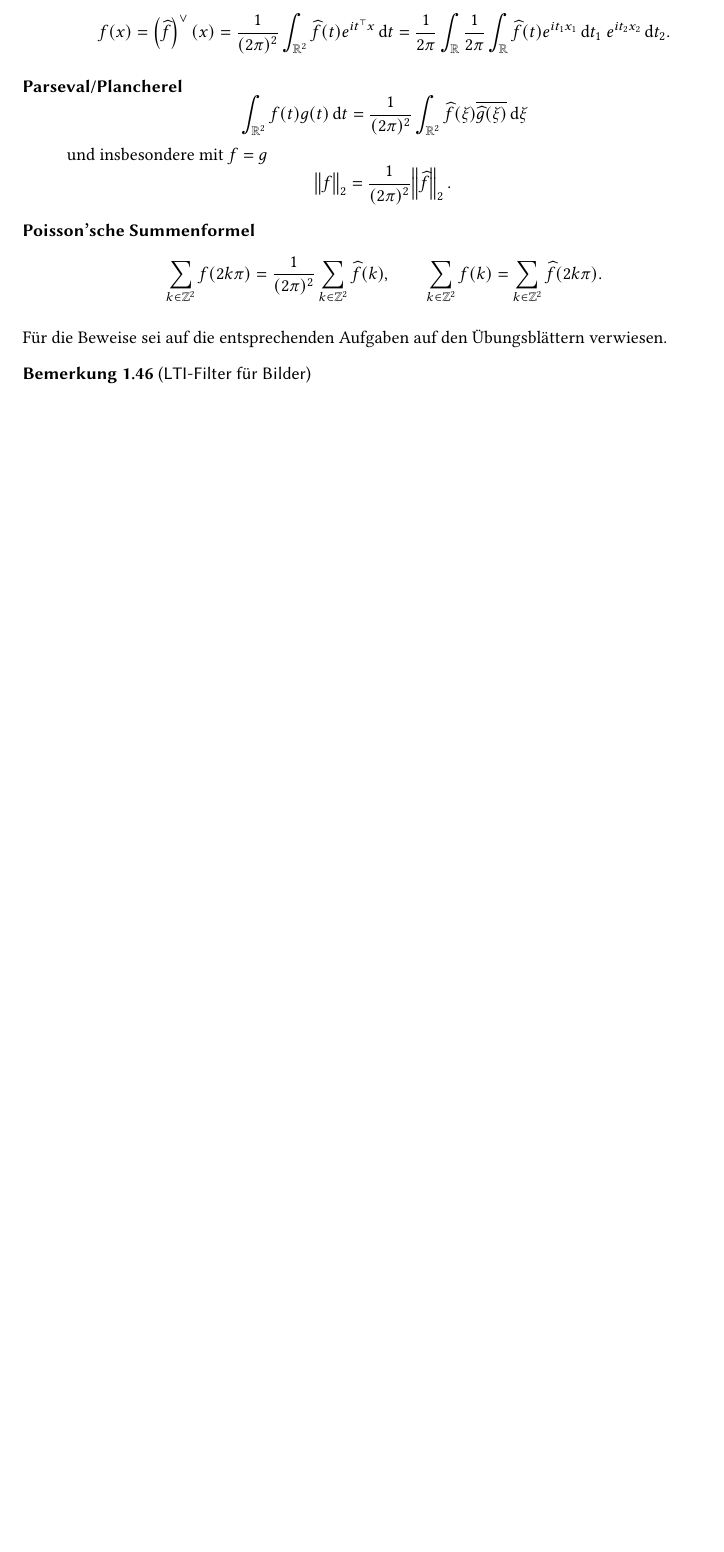
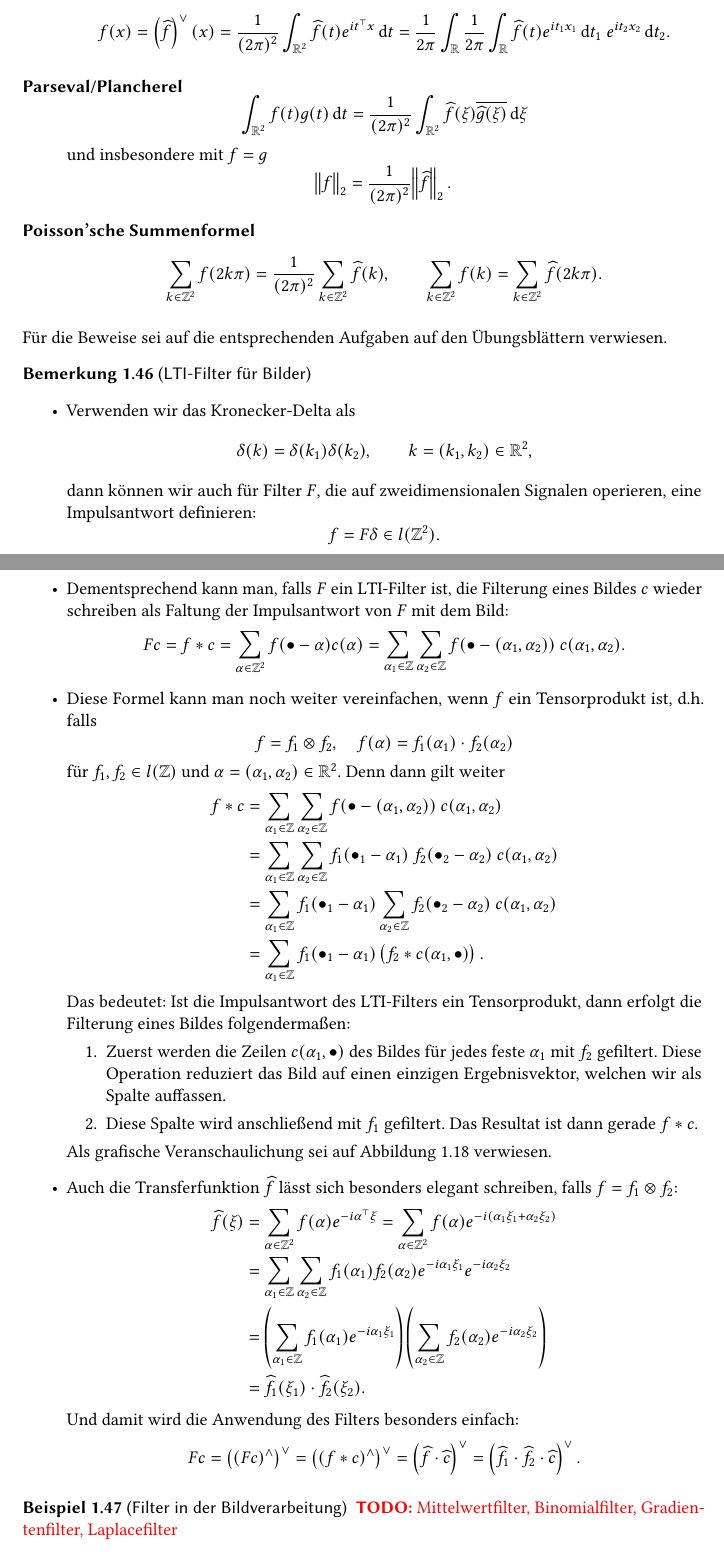
Before and after one commit to manpau1991/hjkl, a LaTeX book (Bildverarbeitung/Zusammenfassung/Zusammenfassung.tex, which reads Bildverarbeitung/Zusammenfassung/Kapitel/Filter_fuer_Bilder.tex, Bildverarbeitung/Zusammenfassung/Preamble.tex): part of page 30 of 34 before the commit and two parts of pages 30 and 31 of 36 after it, the two joined at a grey line, cut so that both start at the same text, the shorter picture padded with empty space. Compiled offline with pdfLaTeX.

Commit message:
BV Zusammenfassung: Filter für Bilder

```diff
--- a/Bildverarbeitung/Zusammenfassung/Kapitel/Filter_fuer_Bilder.tex
+++ b/Bildverarbeitung/Zusammenfassung/Kapitel/Filter_fuer_Bilder.tex
@@ -78,4 +78,70 @@ und insbesondere mit $ f = g $
 Für die Beweise sei auf die entsprechenden Aufgaben auf den Übungsblättern verwiesen.
 \end{remark}
 
-\begin{remark}[LTI-Filter für Bilder]
+\begin{remark}[LTI-Filter für Bilder]\leavevmode
+\begin{itemize}
+\item Verwenden wir das Kronecker-Delta als
+  \[
+    \delta(k) = \delta(k_{1}) \delta({k_{2}}), \qquad k = (k_{1}, k_{2}) \in \R^{2},
+  \]
+  dann können wir auch für Filter $ F $, die auf zweidimensionalen Signalen operieren, eine
+  Impulsantwort definieren:
+  \[
+    f = F\delta \in l(\Z^{2}).
+  \]
+\item Dementsprechend kann man, falls $ F $ ein LTI-Filter ist, die Filterung eines Bildes $ c $
+  wieder schreiben als Faltung der Impulsantwort von $ F $ mit dem Bild:
+  \[
+      Fc
+    = f * c
+    = \sum_{\alpha \in \Z^{2}} f(\bullet - \alpha) c(\alpha)
+    = \sum_{\alpha_{1} \in \Z} \sum_{\alpha_{2} \in \Z}
+        f(\bullet - (\alpha_{1}, \alpha_{2})) \ c(\alpha_{1}, \alpha_{2}).
+  \]
+\item Diese Formel kann man noch weiter vereinfachen, wenn $ f $ ein Tensorprodukt ist, d.h.\ falls
+  \[
+    f = f_{1} \otimes f_{2}, \quad f(\alpha) = f_{1}(\alpha_{1}) \cdot f_{2}(\alpha_{2})
+  \]
+  für $ f_{1}, f_{2} \in l(\Z) $ und $ \alpha = (\alpha_{1}, \alpha_{2}) \in \R^{2} $. Denn dann
+  gilt weiter
+  \begin{align*}
+     f * c
+  &= \sum_{\alpha_{1} \in \Z} \sum_{\alpha_{2} \in \Z}
+        f(\bullet - (\alpha_{1}, \alpha_{2})) \ c(\alpha_{1}, \alpha_{2}) \\
+  &= \sum_{\alpha_{1} \in \Z} \sum_{\alpha_{2} \in \Z}
+        f_{1}(\bullet_{1} - \alpha_{1}) \ f_{2}(\bullet_{2} - \alpha_{2}) \
+        c(\alpha_{1}, \alpha_{2}) \\
+  &= \sum_{\alpha_{1} \in \Z} f_{1}(\bullet_{1} - \alpha_{1})
+        \sum_{\alpha_{2} \in \Z} f_{2}(\bullet_{2} - \alpha_{2}) \ c(\alpha_{1}, \alpha_{2}) \\
+  &= \sum_{\alpha_{1} \in \Z} f_{1}(\bullet_{1} - \alpha_{1})
+        \left( f_{2} * c(\alpha_{1}, \bullet) \right).
+  \end{align*}
+  Das bedeutet: Ist die Impulsantwort des LTI-Filters ein Tensorprodukt, dann erfolgt die Filterung
+  eines Bildes folgendermaßen:
+  \begin{enumerate}
+  \item Zuerst werden die Zeilen $ c(\alpha_{1}, \bullet) $ des Bildes für jedes feste
+    $ \alpha_{1} $ mit $ f_{2} $ gefiltert. Diese Operation reduziert das Bild auf einen
+    einzigen Ergebnisvektor, welchen wir als Spalte auffassen.
+  \item Diese Spalte wird anschließend mit $ f_{1} $ gefiltert. Das Resultat ist dann gerade
+    $ f * c $.
+  \end{enumerate}
+  Als grafische Veranschaulichung sei auf Abbildung~\ref{fig:FIR-Filter-2D} verwiesen.
+\item Auch die Transferfunktion $ \widehat{f} $ lässt sich besonders elegant schreiben, falls
+  $ f = f_{1} \otimes f_{2} $:
+  \begin{align*}
+     \widehat{f}(\xi)
+  &= \sum_{\alpha \in \Z^{2}} f(\alpha) e^{-i \alpha^{\top} \xi}
+   = \sum_{\alpha \in \Z^{2}} f(\alpha) e^{-i (\alpha_{1}\xi_{1} + \alpha_{2}\xi_{2})} \\
+  &= \sum_{\alpha_{1} \in \Z} \sum_{\alpha_{2} \in \Z}
+        f_{1}(\alpha_{1}) f_{2}(\alpha_{2}) e^{-i\alpha_{1}\xi_{1}} e^{-i\alpha_{2}\xi_{2}} \\
+  &= \left( \sum_{\alpha_{1} \in \Z} f_{1}(\alpha_{1}) e^{-i\alpha_{1}\xi_{1}} \right)
+        \left( \sum_{\alpha_{2} \in \Z} f_{2}(\alpha_{2}) e^{-i\alpha_{2}\xi_{2}} \right) \\
+  &= \widehat{f_{1}}(\xi_{1}) \cdot \widehat{f_{2}}(\xi_{2}).
+  \end{align*}
+  Und damit wird die Anwendung des Filters besonders einfach:
+  \[
+      Fc
+    = \left( (Fc)^{\wedge} \right)^{\vee}
+    = \left( (f * c)^{\wedge} \right)^{\vee}
+    = \left( \widehat{f} \cdot \widehat{c} \right)^{\vee}
+    = \left( \widehat{f_{1}} \cdot \widehat{f_{2}} \cdot \widehat{c} \right)^{\vee}.
@@ -82 +168,7 @@ Für die Beweise sei auf die entsprechenden Aufgaben auf den Übungsblättern ve
+\label{fig:FIR-Filter-2D}
+\end{figure}
 \end{remark}
+
+\begin{example}[Filter in der Bildverarbeitung]
+\TODO{Mittelwertfilter, Binomialfilter, Gradientenfilter, Laplacefilter}
+\end{example}
--- a/Bildverarbeitung/Zusammenfassung/Preamble.tex
+++ b/Bildverarbeitung/Zusammenfassung/Preamble.tex
@@ -33,6 +33,7 @@
 \usepackage[pdftex]{graphicx}
 \usepackage{tikz}
 \usetikzlibrary{shapes}
+\usetikzlibrary{matrix}
 \usepackage{hyperref}
 
 \allowdisplaybreaks % Allows pagebreaking of aligned equations
```
Also changed, not shown: Bildverarbeitung/Zusammenfassung/Zusammenfassung.pdf, Bildverarbeitung/Zusammenfassung/Kapitel/Filter_fuer_Bilder.tex (20 more changed lines).
